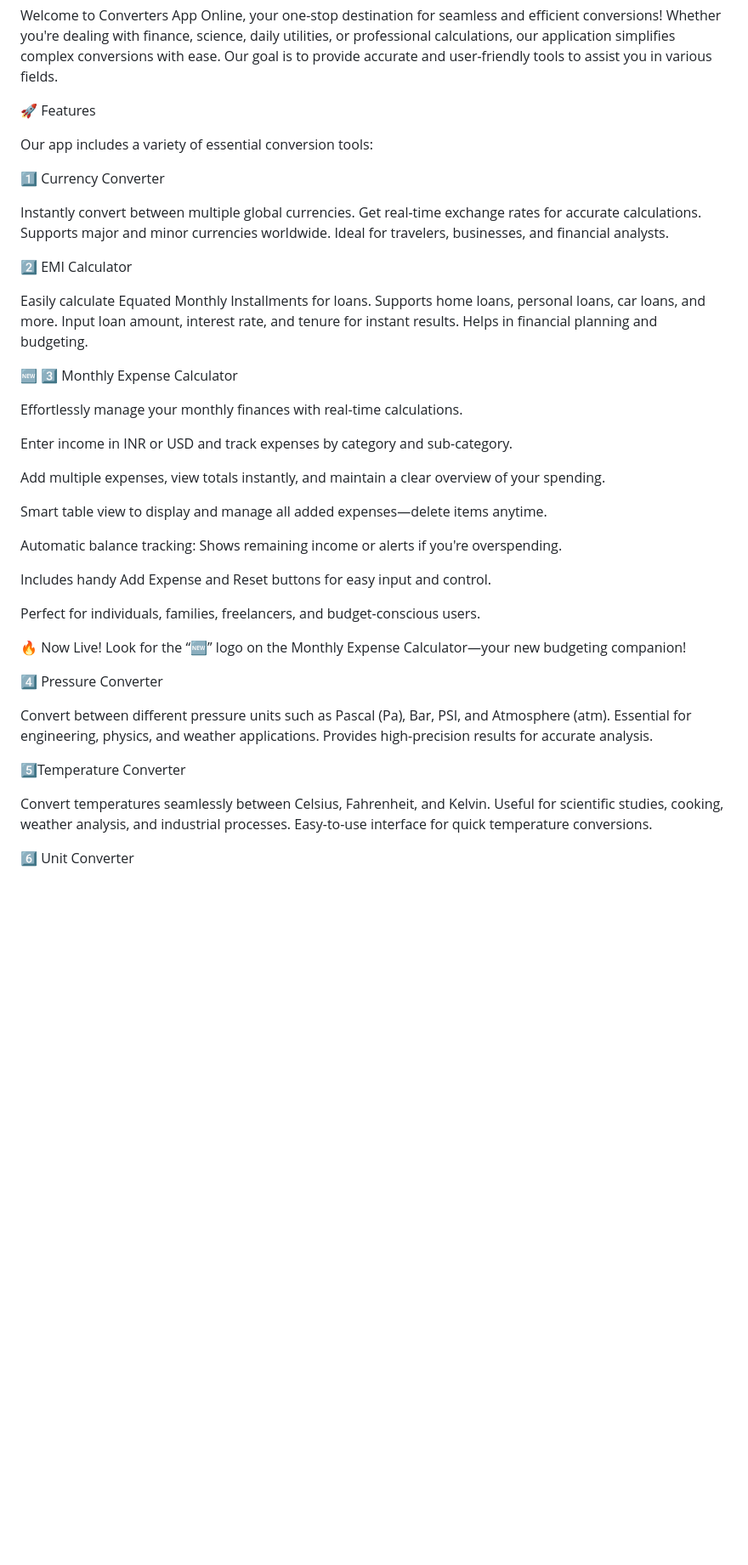
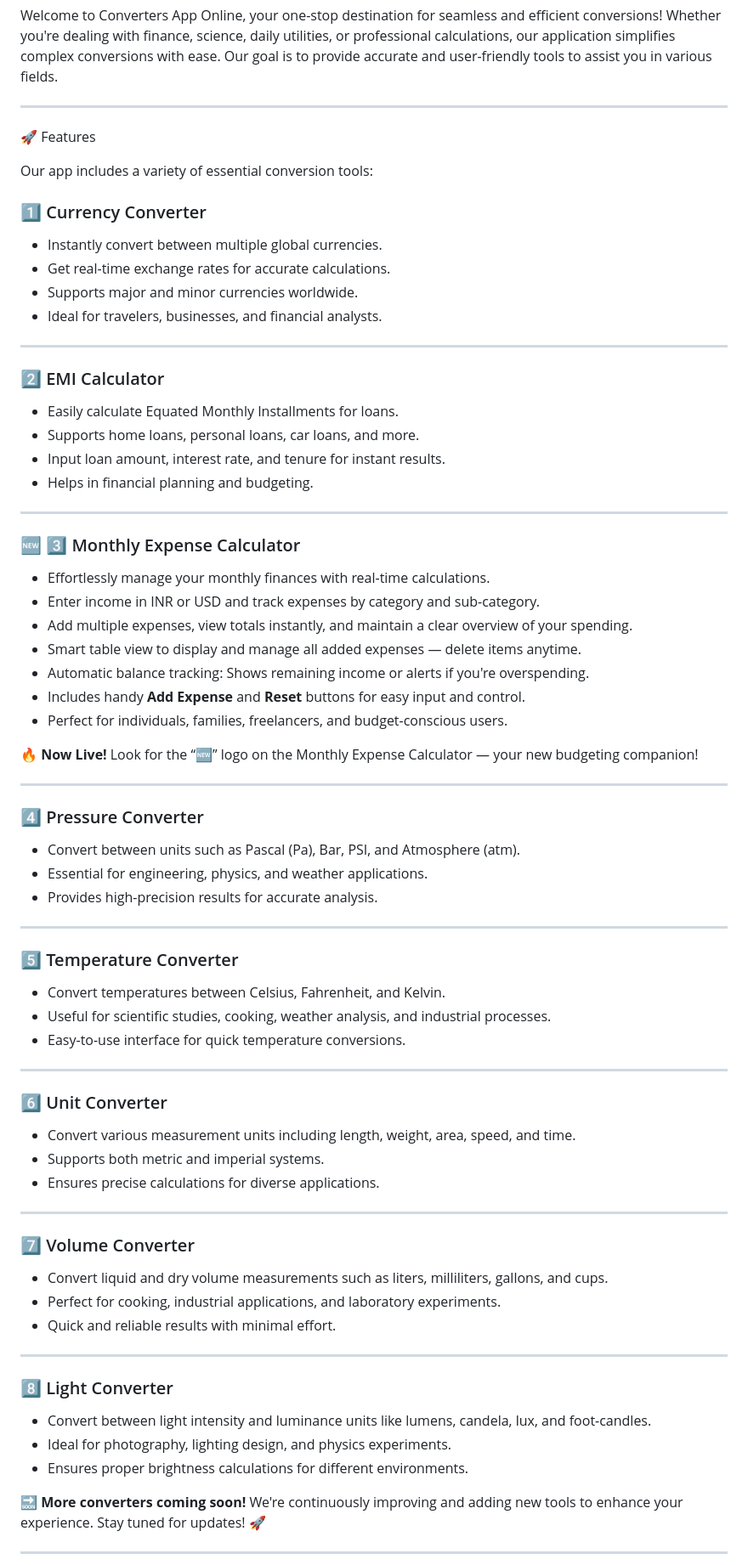
Before and after one commit to Praveenkumar-king/Converters-App, a Markdown page: README.md, the part around one of its changes. Shown at 85% size. Drawn GitHub-style; blank space fills up the shorter version.

```diff
--- a/README.md
+++ b/README.md
@@ -2,53 +2,75 @@ Converters App Online
 
 Welcome to Converters App Online, your one-stop destination for seamless and efficient conversions! Whether you're dealing with finance, science, daily utilities, or professional calculations, our application simplifies complex conversions with ease. Our goal is to provide accurate and user-friendly tools to assist you in various fields.
 
-🚀 Features
+---
+
+ 🚀 Features
 
 Our app includes a variety of essential conversion tools:
 
-1️⃣ Currency Converter
+### 1️⃣ Currency Converter
+- Instantly convert between multiple global currencies.
+- Get real-time exchange rates for accurate calculations.
+- Supports major and minor currencies worldwide.
+- Ideal for travelers, businesses, and financial analysts.
 
-Instantly convert between multiple global currencies.
-Get real-time exchange rates for accurate calculations.
-Supports major and minor currencies worldwide.
-Ideal for travelers, businesses, and financial analysts.
+---
 
-2️⃣ EMI Calculator
+### 2️⃣ EMI Calculator
+- Easily calculate Equated Monthly Installments for loans.
+- Supports home loans, personal loans, car loans, and more.
+- Input loan amount, interest rate, and tenure for instant results.
+- Helps in financial planning and budgeting.
 
-Easily calculate Equated Monthly Installments for loans.
-Supports home loans, personal loans, car loans, and more.
-Input loan amount, interest rate, and tenure for instant results.
-Helps in financial planning and budgeting.
+---
 
-🆕 3️⃣ Monthly Expense Calculator
+### 🆕 3️⃣ Monthly Expense Calculator
+- Effortlessly manage your monthly finances with real-time calculations.
+- Enter income in INR or USD and track expenses by category and sub-category.
+- Add multiple expenses, view totals instantly, and maintain a clear overview of your spending.
+- Smart table view to display and manage all added expenses — delete items anytime.
+- Automatic balance tracking: Shows remaining income or alerts if you're overspending.
+- Includes handy **Add Expense** and **Reset** buttons for easy input and control.
+- Perfect for individuals, families, freelancers, and budget-conscious users.
 
-Effortlessly manage your monthly finances with real-time calculations.
+🔥 **Now Live!** Look for the “🆕” logo on the Monthly Expense Calculator — your new budgeting companion!
 
-Enter income in INR or USD and track expenses by category and sub-category.
+---
 
-Add multiple expenses, view totals instantly, and maintain a clear overview of your spending.
+### 4️⃣ Pressure Converter
+- Convert between units such as Pascal (Pa), Bar, PSI, and Atmosphere (atm).
+- Essential for engineering, physics, and weather applications.
+- Provides high-precision results for accurate analysis.
 
-Smart table view to display and manage all added expenses—delete items anytime.
+---
 
-Automatic balance tracking: Shows remaining income or alerts if you're overspending.
+### 5️⃣ Temperature Converter
+- Convert temperatures between Celsius, Fahrenheit, and Kelvin.
+- Useful for scientific studies, cooking, weather analysis, and industrial processes.
+- Easy-to-use interface for quick temperature conversions.
 
-Includes handy Add Expense and Reset buttons for easy input and control.
+---
 
-Perfect for individuals, families, freelancers, and budget-conscious users.
+### 6️⃣ Unit Converter
+- Convert various measurement units including length, weight, area, speed, and time.
+- Supports both metric and imperial systems.
+- Ensures precise calculations for diverse applications.
 
-🔥 Now Live! Look for the “🆕” logo on the Monthly Expense Calculator—your new budgeting companion!
+---
 
-4️⃣ Pressure Converter
+### 7️⃣ Volume Converter
+- Convert liquid and dry volume measurements such as liters, milliliters, gallons, and cups.
+- Perfect for cooking, industrial applications, and laboratory experiments.
+- Quick and reliable results with minimal effort.
 
-Convert between different pressure units such as Pascal (Pa), Bar, PSI, and Atmosphere (atm).
-Essential for engineering, physics, and weather applications.
-Provides high-precision results for accurate analysis.
+---
 
-5️⃣Temperature Converter
+### 8️⃣ Light Converter
+- Convert between light intensity and luminance units like lumens, candela, lux, and foot-candles.
+- Ideal for photography, lighting design, and physics experiments.
+- Ensures proper brightness calculations for different environments.
 
-Convert temperatures seamlessly between Celsius, Fahrenheit, and Kelvin.
-Useful for scientific studies, cooking, weather analysis, and industrial processes.
-Easy-to-use interface for quick temperature conversions.
+🔜 **More converters coming soon!** We're continuously improving and adding new tools to enhance your experience. Stay tuned for updates! 🚀
 
-6️⃣ Unit Converter
+---
 
```
Also changed, not shown: other parts of README.md (+8 -22 lines).
